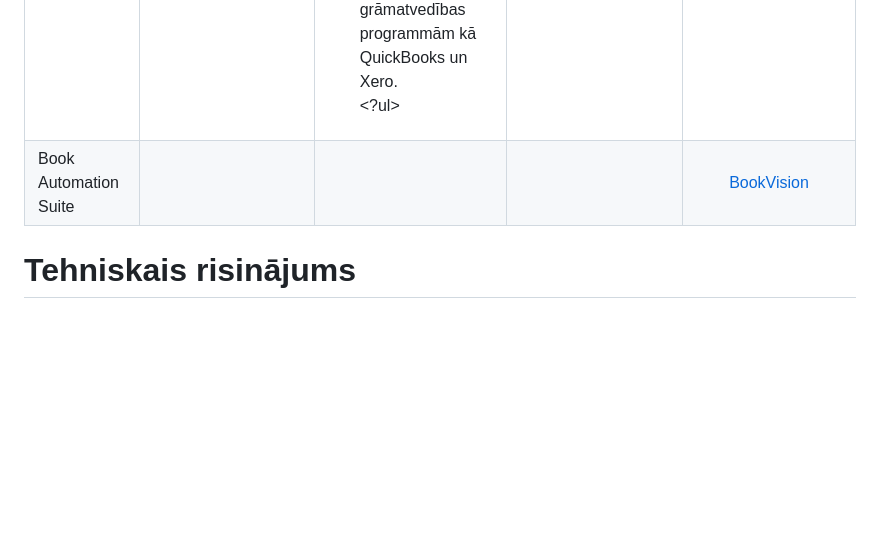
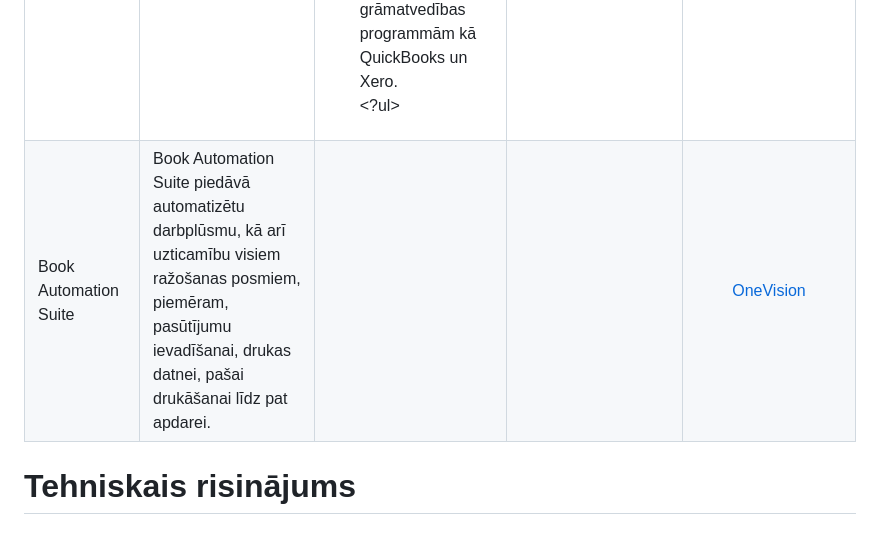
Before and after one commit to anastasijaOstrovska/ProjektuLab, a Markdown page: README.md, the part around the change. Drawn GitHub-style; blank space fills up the shorter version.

```diff
--- a/README.md
+++ b/README.md
@@ -14,7 +14,7 @@ Anželika Krasiļņikova.
 | GitHub projekts "Surf" (no angļu valodas - sērfot) | Šajā projektā tika risināta optimizācijas problēma, īpaši dinamiskās programmēšanas jomā. Projekta uzdevums ir izvēlēties viļņus sērfošanai tā, lai maksimizētu iegūtos "laimes" punktus, ņemot vērā viļņu grafiku. Problēmas risināšanai tika izmantota objektorientēta programmēšana, dinamiskā programmēšana un kaudzes kārtošana. | <ul><li>Efektīva sistēma - spēj apstrādāt 300 000 datu punktus 798 milisekundēs</li><li>Projekta kods ir pieejams (Java programmēšanas valodā)</li><li>Resursu neietilpīgs risinājums</li></ul>  | <ul><li>Nav vizuālā risinājuma</li><li>Risinājums ir viens no iespējamiem optimizācijas algoritmiem</li></ul> | [GitHub projekts "Surf"](https://github.com/nhays89/Surf) |
 | SkyPlanner APS | Ražošanas plānošanas un optimizācijas rīks, kas palīdz efektīvi pārvaldīt resursus un procesus ar mākslīgā intelekta palīdzību, kā arī piedāvā integrāciju ar citām ERP sistēmām un rīkiem. MI ņem vērā resursus un noteiktās prioritātes, lai uzlabotu ražošanas plānu un reaģētu uz izmaiņām reāllaikā. | <ul><li>Dinamiskas prioritātes plānošanas optimizācijai</li><li>Alternatīvas ražošanas ierīces, vienlaicīgai darbībai</li><li>Procesa pabeigšanas pakāpe, kas dod iespēju uzsāks nākamo procesu pēc noteiktas procentuālās daļas pabeigšanas</li><li>Grafiskais attēlojums</li></ul> | <ul><li>Nav atvērta pirmkoda </li><li>Procesa optimizācija neiekļauj tiešo peļņas maksimizēšanu <li>Dārgi mazajiem uzņēmumiem </li><li>Sarežģīta integrācija ar citām sistēmām</li><ul>| https://skyplanner.ai/ |
 | MRPeasy | Ir viegli lietojama ERP (Enterprise Resource Planning) un MRP (Material Requirements Planning) sistēma, kas paredzēta maziem un vidējiem ražošanas uzņēmumiem. Tā palīdz pārvaldīt ražošanas procesus, noliktavas, piegādes ķēdes, kā arī finanšu un klientu attiecību vadību, nodrošinot pilnu uzņēmuma resursu plānošanu. | <ul><li> Ražošanas plānošana ar detalizētu ražošanas grafiku un spēju sekot līdzi katram ražošanas posmam un noslodzei.</li><li>Materiālu un inventāra pārvaldība, kas palīdz pārvaldīt krājumus, iepirkumus un piegādes ķēdes, lai nodrošinātu, ka resursi vienmēr ir pieejami.</li><li>Pasūtījumu un projektu vadība, kas ļauj viegli sekot līdzi pasūtījumiem un piegādēm, nodrošinot optimālu resursu sadali un termiņu ievērošanu.</li><li>Integrācijas ar citām sistēmām: Piemēram, ar grāmatvedības programmām kā QuickBooks un Xero.</li><?ul> | <ul><li>MRPeasy var būt ierobežots uzņēmumiem ar sarežģītākām vajadzībām vai lielāku ražošanas apjomu.</li><li>Nepiedāvā sarežģītus algoritmus un dziļu analīzi</li><li>Ierobežota klientu atbalsta pieejamība</li></ul>| [MRPeasy](https://mrpeasy.com/) |
-| Book Automation Suite |                                                                                                                                                                  |                                                                                                                                                                   |                                                                                       | [BookVision](https://www.onevision.com/software-solutions/book-printing)                                            |
+| Book Automation Suite | Book Automation Suite piedāvā automatizētu darbplūsmu, kā arī uzticamību visiem ražošanas posmiem, piemēram, pasūtījumu ievadīšanai, drukas datnei, pašai drukāšanai līdz pat apdarei. | | | [OneVision](https://www.onevision.com/software-solutions/book-printing) |
 
 
 # Tehniskais risinājums
```
